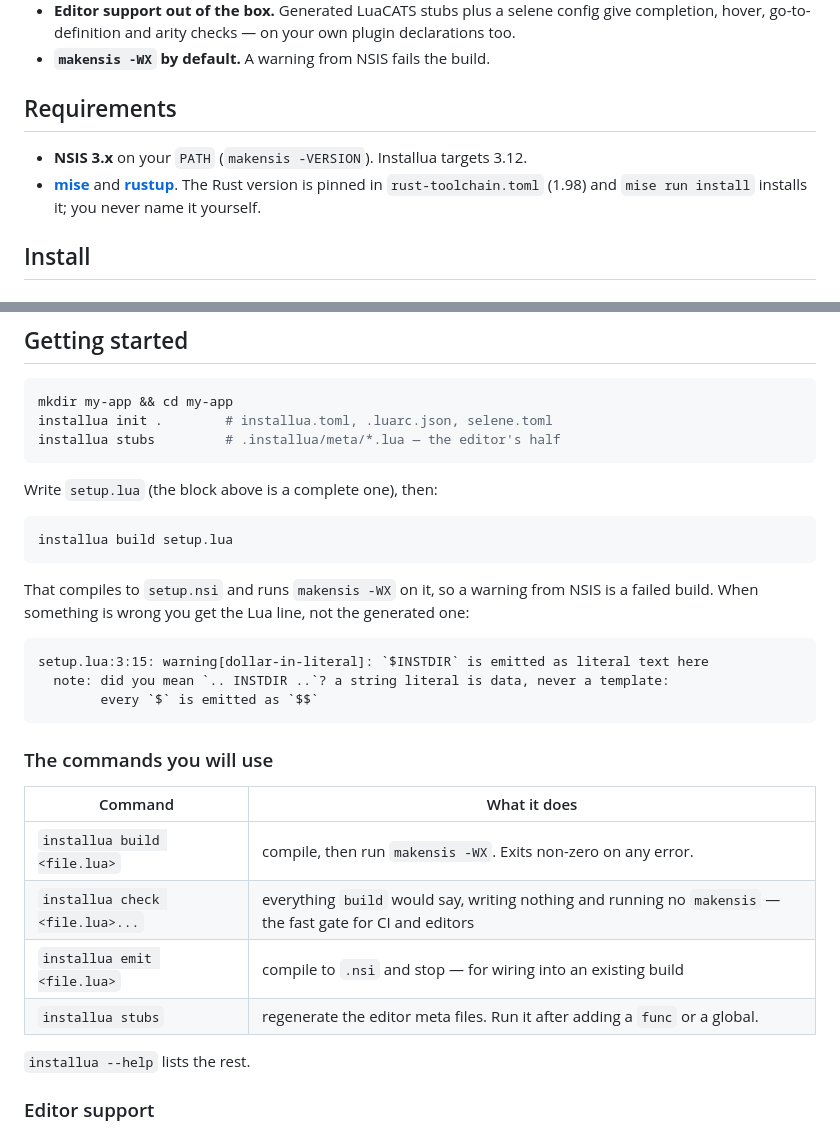
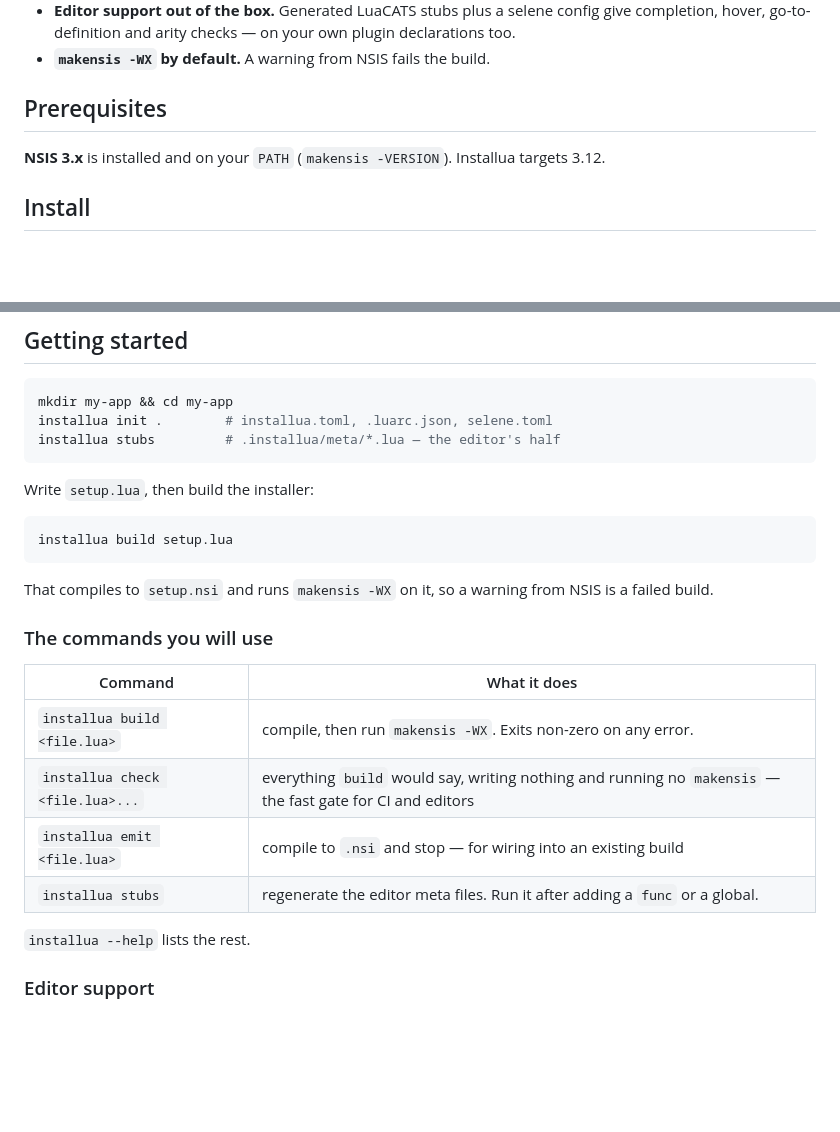
Before and after one commit to idleberg/installua, a Markdown page: README.md, 2 parts joined by grey strips. Drawn GitHub-style; blank space fills up the shorter version.

Commit message:
docs: update description

````diff
--- a/README.md
+++ b/README.md
@@ -53,12 +53,9 @@ arithmetic, the register stack, `$PLUGINSDIR`. The compiler has you covered!
   plugin declarations too.
 - **`makensis -WX` by default.** A warning from NSIS fails the build.
 
-## Requirements
+## Prerequisites
 
-- **NSIS 3.x** on your `PATH` (`makensis -VERSION`). Installua targets 3.12.
-- **[mise](https://mise.jdx.dev)** and **[rustup](https://rustup.rs)**. The Rust
-  version is pinned in `rust-toolchain.toml` (1.98) and `mise run install`
-  installs it; you never name it yourself.
+**NSIS 3.x** is installed and on your `PATH` (`makensis -VERSION`). Installua targets 3.12.
 
 ## Install
 
@@ -82,30 +79,23 @@ installua init .        # installua.toml, .luarc.json, selene.toml
 installua stubs         # .installua/meta/*.lua — the editor's half
 ```
 
-Write `setup.lua` (the block above is a complete one), then:
+Write `setup.lua`, then build the installer:
 
 ```sh
 installua build setup.lua
 ```
 
 That compiles to `setup.nsi` and runs `makensis -WX` on it, so a warning from
-NSIS is a failed build. When something is wrong you get the Lua line, not the
-generated one:
-
-```
-setup.lua:3:15: warning[dollar-in-literal]: `$INSTDIR` is emitted as literal text here
-  note: did you mean `.. INSTDIR ..`? a string literal is data, never a template:
-        every `$` is emitted as `$$`
-```
+NSIS is a failed build.
 
 ### The commands you will use
 
-| Command | What it does |
-| --- | --- |
-| `installua build <file.lua>` | compile, then run `makensis -WX`. Exits non-zero on any error. |
+| Command                         | What it does                                                                                               |
+| ------------------------------- | ---------------------------------------------------------------------------------------------------------- |
+| `installua build <file.lua>`    | compile, then run `makensis -WX`. Exits non-zero on any error.                                             |
 | `installua check <file.lua>...` | everything `build` would say, writing nothing and running no `makensis` — the fast gate for CI and editors |
-| `installua emit <file.lua>` | compile to `.nsi` and stop — for wiring into an existing build |
-| `installua stubs` | regenerate the editor meta files. Run it after adding a `func` or a global. |
+| `installua emit <file.lua>`     | compile to `.nsi` and stop — for wiring into an existing build                                             |
+| `installua stubs`               | regenerate the editor meta files. Run it after adding a `func` or a global.                                |
 
 `installua --help` lists the rest.
 
````
Also changed, not shown: other parts of README.md (+12 -12 lines).
